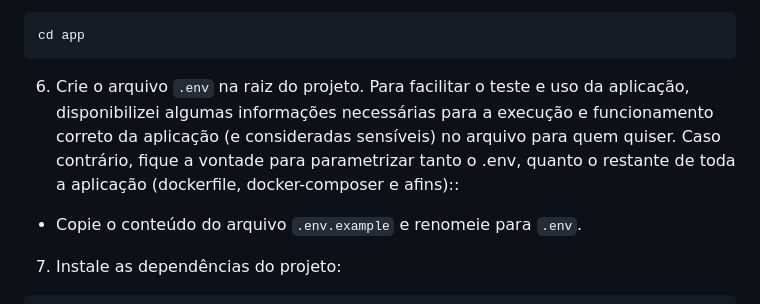
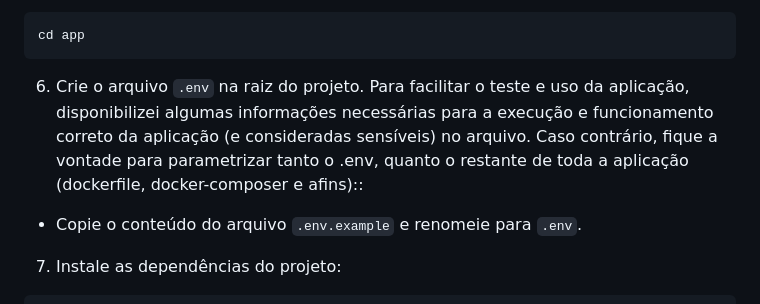
Before and after one commit to ignaciojrdev/carteira-financeira, a Markdown page: README.md, the part around the change. Rendered like a GitHub page.

Commit message:
Correções Readme - part 2

````diff
--- a/README.md
+++ b/README.md
@@ -45,7 +45,7 @@ docker exec -it api-laravel-back sh
 cd app
 ```
 
-6. Crie o arquivo `.env` na raiz do projeto. Para facilitar o teste e uso da aplicação, disponibilizei algumas informações necessárias para a execução e funcionamento correto da aplicação (e consideradas sensíveis) no arquivo para quem quiser. Caso contrário, fique a vontade para parametrizar tanto o .env, quanto o restante de toda a aplicação (dockerfile, docker-composer e afins)::
+6. Crie o arquivo `.env` na raiz do projeto. Para facilitar o teste e uso da aplicação, disponibilizei algumas informações necessárias para a execução e funcionamento correto da aplicação (e consideradas sensíveis) no arquivo. Caso contrário, fique a vontade para parametrizar tanto o .env, quanto o restante de toda a aplicação (dockerfile, docker-composer e afins)::
 - Copie o conteúdo do arquivo `.env.example` e renomeie para `.env`.
 
 7. Instale as dependências do projeto:
````
Also changed, not shown: desafio/README.md (+1 -1 lines).
